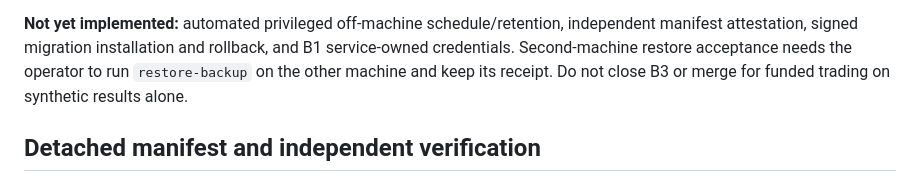
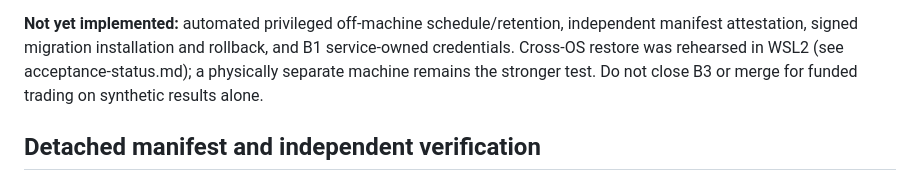
Before and after one commit to AmirrezaFarnamTaheri/Trade, a Markdown page: gym-core/docs/b3-offline-recovery-runbook.md, the part around the change. GitHub-like rendering.

```diff
--- a/gym-core/docs/b3-offline-recovery-runbook.md
+++ b/gym-core/docs/b3-offline-recovery-runbook.md
@@ -63,8 +63,8 @@ Restart DISARMED and reconcile the venue before considering future authority.
 
 **Not yet implemented:** automated privileged off-machine schedule/retention,
 independent manifest attestation, signed migration installation and rollback,
-and B1 service-owned credentials. Second-machine restore acceptance needs the
-operator to run `restore-backup` on the other machine and keep its receipt.
+and B1 service-owned credentials. Cross-OS restore was rehearsed in WSL2 (see
+acceptance-status.md); a physically separate machine remains the stronger test.
 Do not close B3 or merge for funded trading on synthetic results alone.
 
 
```
Also changed, not shown: gym-core/docs/acceptance-status.md (+9 -1 lines).
